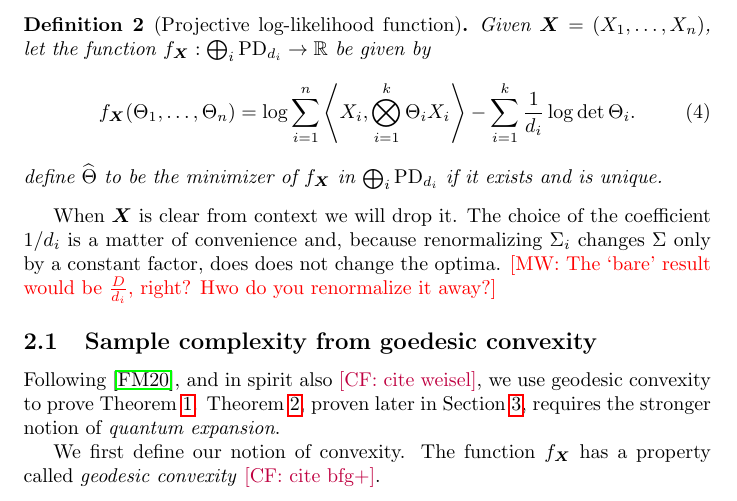
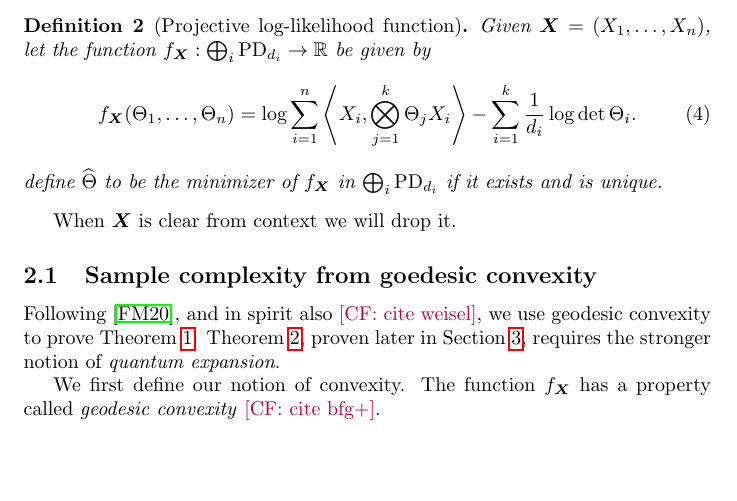
Before and after one commit to colefranks/MatrixNormalShrinkFlop, a LaTeX document (tensor-mle.tex): part of page 6 of 35, cut so that both start at the same text, the shorter picture padded with empty space. Compiled offline with pdfLaTeX.

Commit message:
commented the normalization bit

```diff
--- a/tensor-mle.tex
+++ b/tensor-mle.tex
@@ -188,12 +188,11 @@ Both likelihoods are geodesically convex, as will be defined precisely in the ne
 Restricting $\tilde L$ to $\Sigma$ of the form $\bigotimes_{a = 1}^{k} \Sigma_a$, or equivalently $\Theta = \bigotimes_{a = 1}^{k} \Theta_a$, we are led to consider the minima of the following function.
 \begin{definition}[Projective log-likelihood function]\label{dfn:function}
 Given $\vec{X} = (X_1, \dots, X_n)$, let the function $f_{\vec X}:\bigoplus_{i} \PD_{d_i} \to \R$ be given by
-\begin{gather}f_{\vec X}(\Theta_1, \dots, \Theta_n) = \log \sum_{i = 1}^n \left\langle X_i,  \bigotimes_{i = 1}^k \Theta_i X_i\right\rangle - \sum_{i = 1}^k \frac{1}{d_i} \log\det \Theta_i. \label{eq:projective-likelihood}\end{gather}
+\begin{gather}f_{\vec X}(\Theta_1, \dots, \Theta_n) = \log \sum_{i = 1}^n \left\langle X_i,  \bigotimes_{j = 1}^k \Theta_j X_i\right\rangle - \sum_{i = 1}^k \frac{1}{d_i} \log\det \Theta_i. \label{eq:projective-likelihood}\end{gather}
 define $\widehat{\Theta}$ to be the minimizer of $f_{\vec X}$ in $\bigoplus_{i} \PD_{d_i}$ if it exists and is unique.
 \end{definition}
 When $\vec X$ is clear from context we will drop it.
-The choice of the coefficient $1/d_i$ is a matter of convenience and, because renormalizing $\Sigma_i$ changes $\Sigma$ only by a constant factor, does does not change the optima.
-\MW{The `bare' result would be $\frac D{d_i}$, right? Hwo do you renormalize it away?}
+%The choice of the coefficient $1/d_i$ is a matter of convenience and, because renormalizing $\Sigma_i$ changes $\Sigma$ only by a constant factor, does does not change the optima. \MW{The `bare' result would be $\frac D{d_i}$, right? Hwo do you renormalize it away?}
 
 
 \subsection{Sample complexity from goedesic convexity}\label{subsec:outline} Following \cite{FM20}, and in spirit also \CF{cite weisel}, we use geodesic convexity to prove \cref{thm:tensor-frobenius}. \cref{thm:matrix-normal}, proven later in \cref{sec:matrix-normal}, requires the stronger notion of \emph{quantum expansion}.
```
